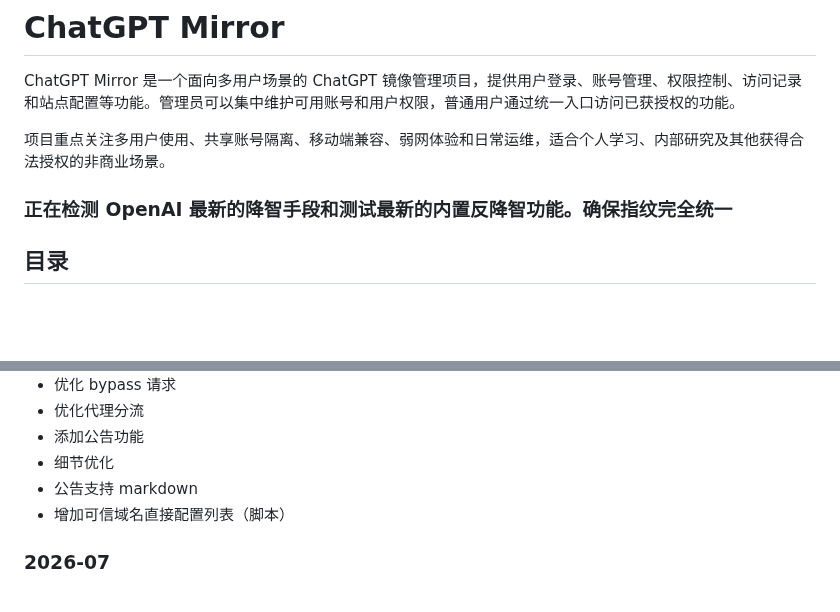
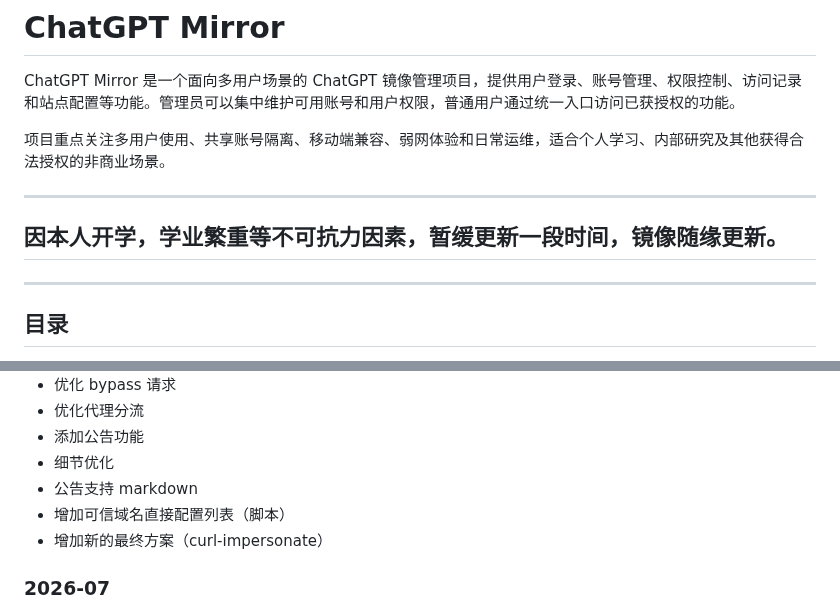
Before and after one commit to Jasa-Chi-Ray/chatgpt-mirror, a Markdown page: README.md, 2 parts joined by grey strips. Rendered like a GitHub page; blank space fills up the shorter version.

Commit message:
Update README to reflect project update pause
暂停更新项目以应对学业压力，未来将随缘更新。

```diff
--- a/README.md
+++ b/README.md
@@ -4,7 +4,9 @@ ChatGPT Mirror 是一个面向多用户场景的 ChatGPT 镜像管理项目，
 
 项目重点关注多用户使用、共享账号隔离、移动端兼容、弱网体验和日常运维，适合个人学习、内部研究及其他获得合法授权的非商业场景。
 
-###  正在检测 OpenAI 最新的降智手段和测试最新的内置反降智功能。确保指纹完全统一
+---
+## 因本人开学，学业繁重等不可抗力因素，暂缓更新一段时间，镜像随缘更新。
+---
 
 ## 目录
 
@@ -186,6 +188,7 @@ docker compose down
 - 细节优化
 - 公告支持 markdown
 - 增加可信域名直接配置列表（脚本）
+- 增加新的最终方案（curl-impersonate）
 
 ### 2026-07
 
```
